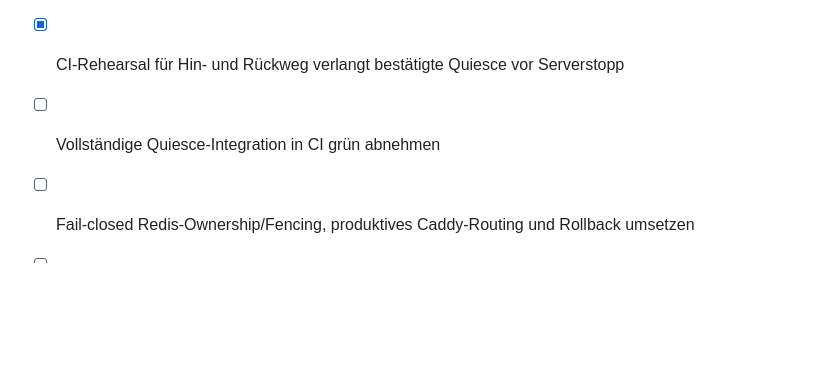
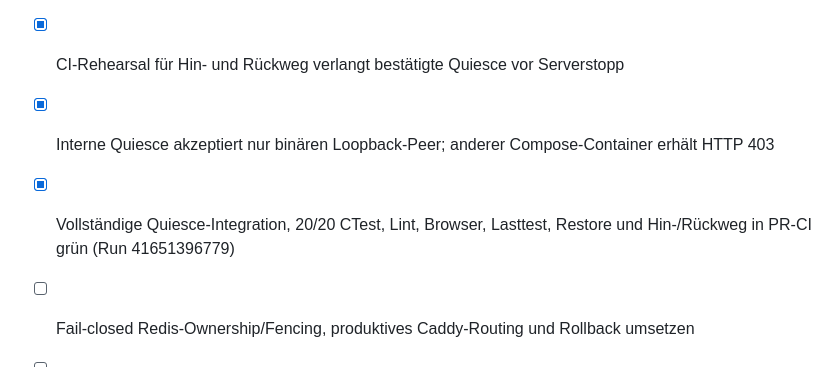
Before and after one commit to 0b-ivan/CAW, a Markdown page: docs/TODO.md, the part around the change. Rendered like a GitHub page; blank space fills up the shorter version.

Commit message:
docs: record green quiesce CI and rejected remote handoff

```diff
--- a/docs/TODO.md
+++ b/docs/TODO.md
@@ -406,7 +406,8 @@ Prüfbelege für M0/M1: [validation/M0-M1.md](validation/M0-M1.md).
 - [x] Interne, Loopback-beschränkte Quiesce: keine neuen Räume/Spielaktionen/Timer/
   Kartenänderungen oder WebSocket-Upgrades nach Beginn der Übergabe
 - [x] CI-Rehearsal für Hin- und Rückweg verlangt bestätigte Quiesce vor Serverstopp
-- [ ] Vollständige Quiesce-Integration in CI grün abnehmen
+- [x] Interne Quiesce akzeptiert nur binären Loopback-Peer; anderer Compose-Container erhält HTTP 403
+- [x] Vollständige Quiesce-Integration, 20/20 CTest, Lint, Browser, Lasttest, Restore und Hin-/Rückweg in PR-CI grün (Run 41651396779)
 - [ ] Fail-closed Redis-Ownership/Fencing, produktives Caddy-Routing und Rollback umsetzen
 - [ ] Öffentliche Live-Abnahme mit Reconnect und Last-/Restore-Regressionen durchführen
 
```
